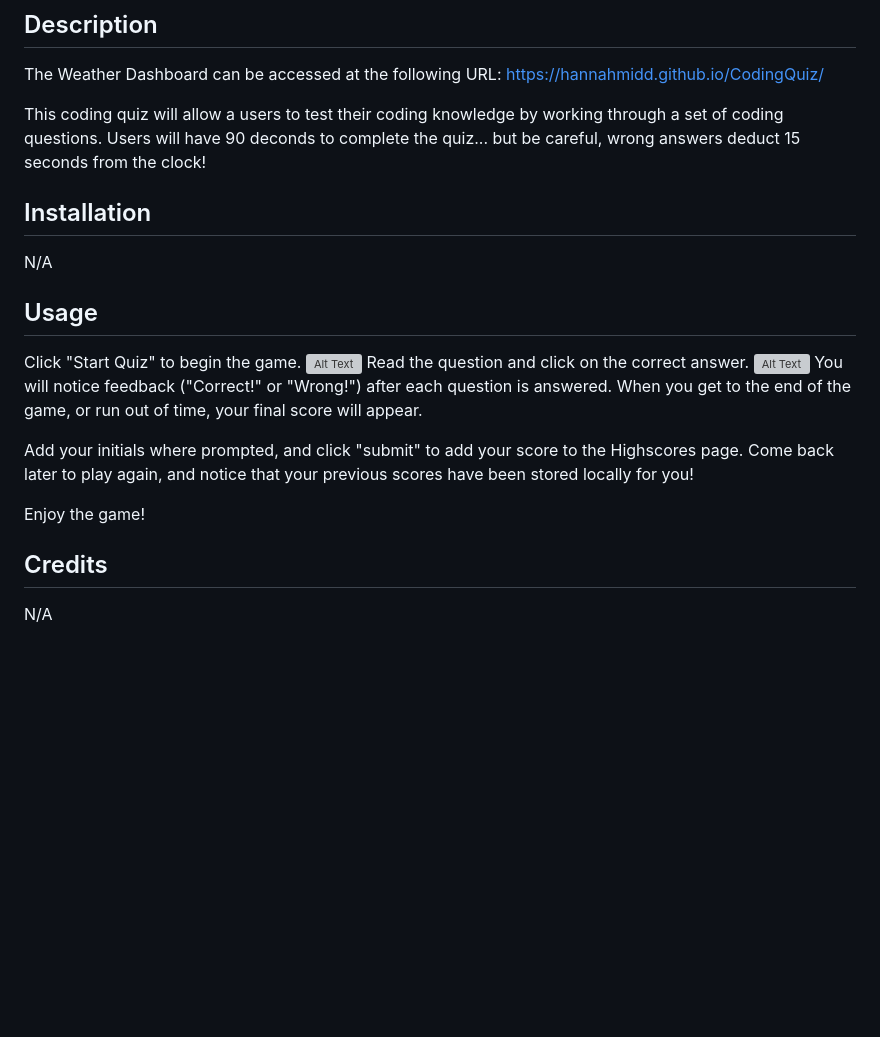
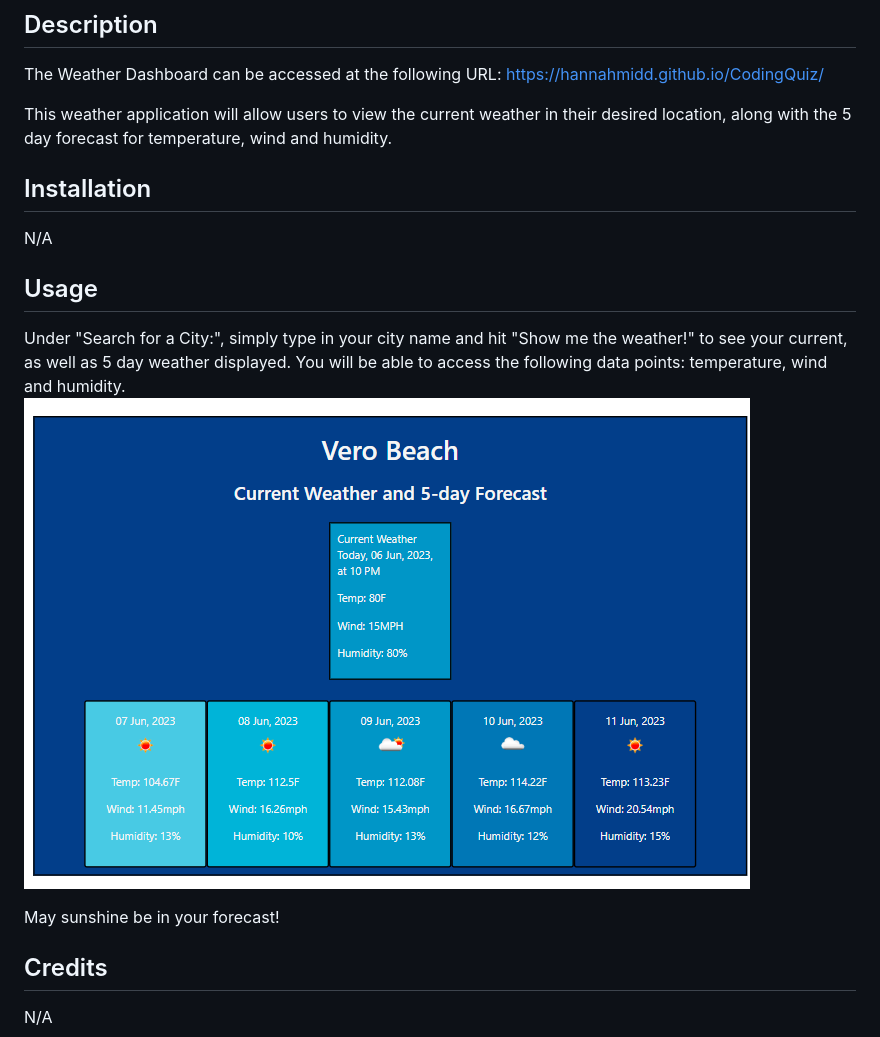
Before and after one commit to HannahMidd/WeatherDashboard, a Markdown page: README.md, the part around the change. Drawn GitHub-style; pictures changed too: assets/appscreenshot.png (added); blank space fills up the shorter version; grey boxes are pictures that could not be loaded.

```diff
--- a/README.md
+++ b/README.md
@@ -4,7 +4,7 @@
 
 The Weather Dashboard can be accessed at the following URL: https://hannahmidd.github.io/CodingQuiz/
 
-This coding quiz will allow a users to test their coding knowledge by working through a set of coding questions. Users will have 90 deconds to complete the quiz... but be careful, wrong answers deduct 15 seconds from the clock!
+This weather application will allow users to view the current weather in their desired location, along with the 5 day forecast for temperature, wind and humidity.
 
 
 
@@ -14,15 +14,10 @@ N/A
 
 ## Usage
 
-Click "Start Quiz" to begin the game.
-![Alt Text](./assets/CodingQuizScreenshot.png)
-Read the question and click on the correct answer.
-![Alt Text](./assets/questionSample.png)
-You will notice feedback ("Correct!" or "Wrong!") after each question is answered. When you get to the end of the game, or run out of time, your final score will appear.
+Under "Search for a City:", simply type in your city name and hit "Show me the weather!" to see your current, as well as 5 day weather displayed. You will be able to access the following data points: temperature, wind and humidity.
+![Alt Text](./assets/appscreenshot.png)
 
-Add your initials where prompted, and click "submit" to add your score to the Highscores page. Come back later to play again, and notice that your previous scores have been stored locally for you!
-
-Enjoy the game!
+May sunshine be in your forecast!
 
 
 
```
